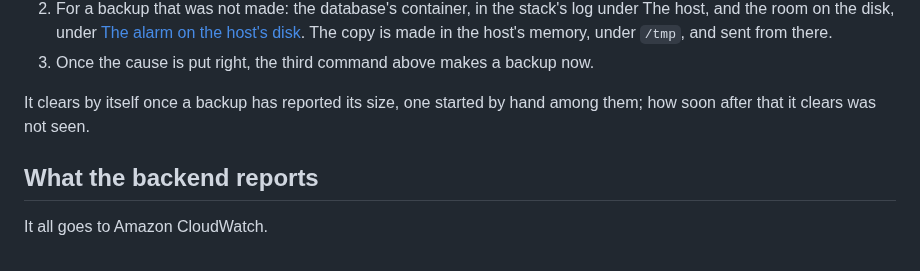
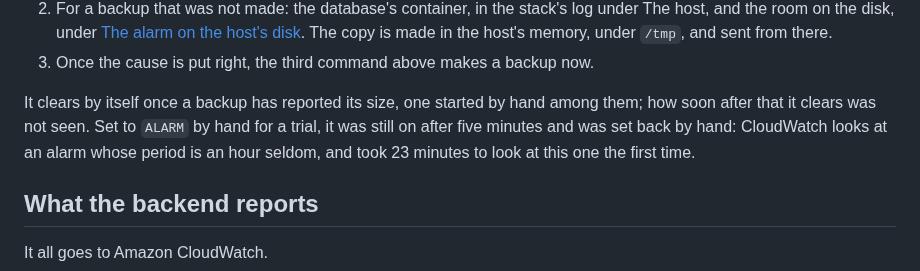
Before and after one commit to rgonzal92/vehicle-catalog, a Markdown page: infra/README.md, the part around the change. Rendered like a GitHub page.

```diff
--- a/infra/README.md
+++ b/infra/README.md
@@ -547,7 +547,9 @@ What to do, in order, on the host:
 3. Once the cause is put right, the third command above makes a backup now.
 
 It clears by itself once a backup has reported its size, one started by hand among them; how soon
-after that it clears was not seen.
+after that it clears was not seen. Set to `ALARM` by hand for a trial, it was still on after five
+minutes and was set back by hand: CloudWatch looks at an alarm whose period is an hour seldom, and
+took 23 minutes to look at this one the first time.
 
 ## What the backend reports
 
```
Also changed, not shown: docs/dashboard-and-alarms.md (+46 -8 lines), docs/dashboard/07-memory-and-disk-with-the-alarms-line.png (added).
